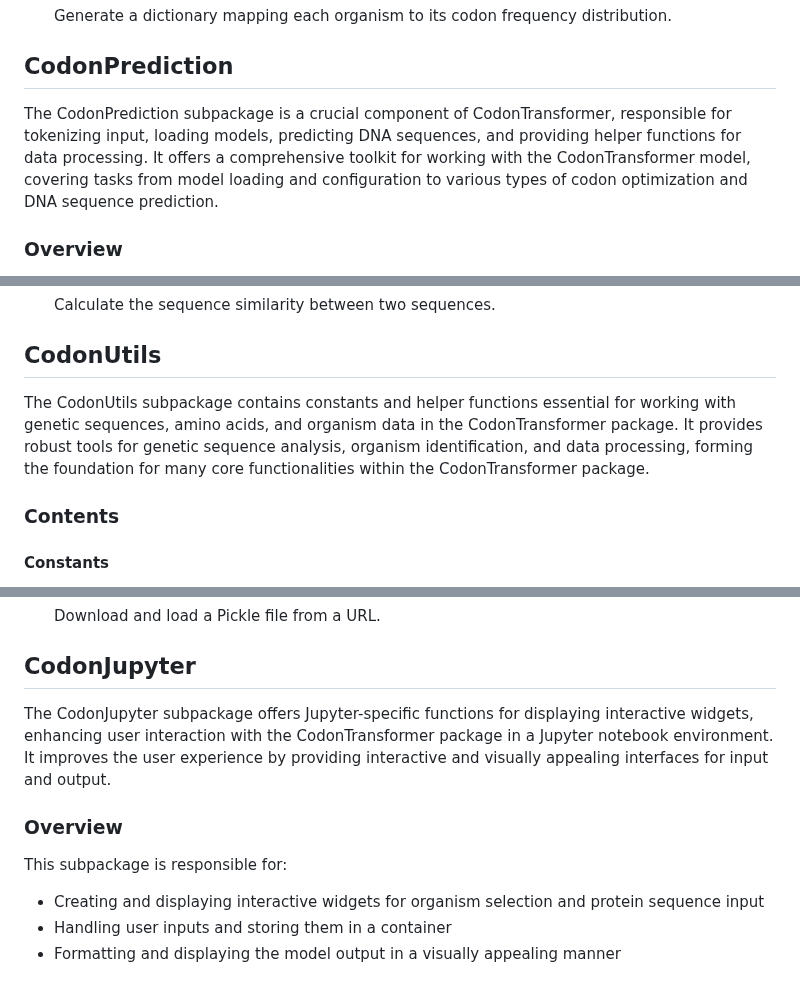
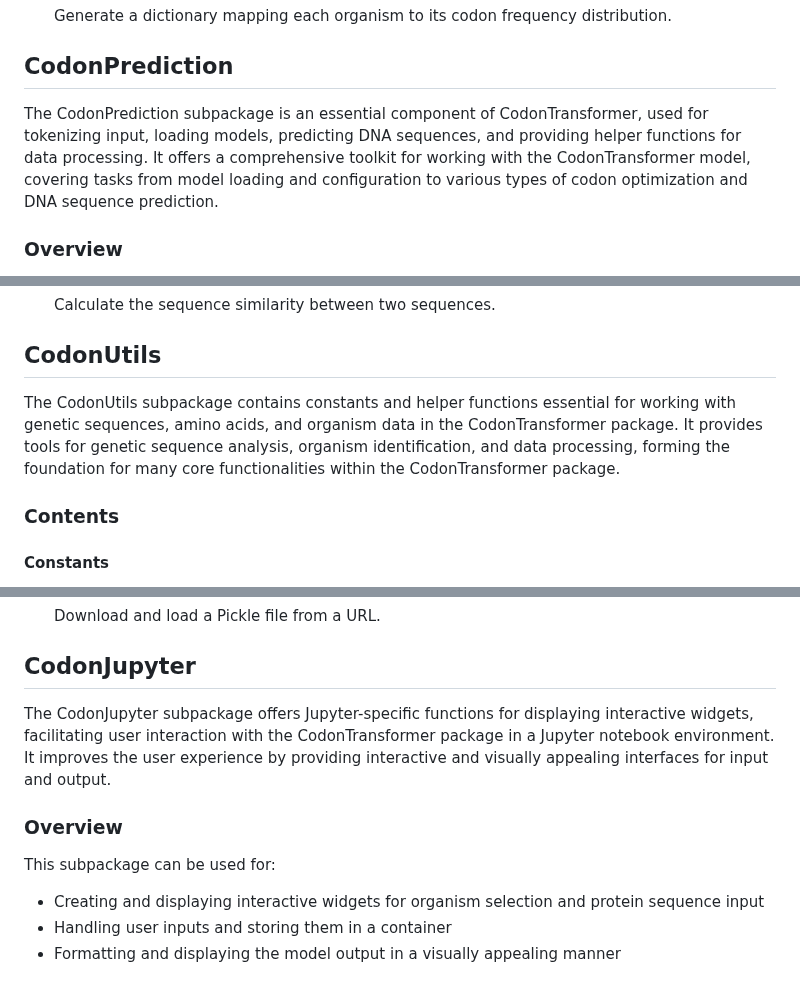
Before and after one commit to Adibvafa/CodonTransformer, a Markdown page: README.md, 3 parts joined by grey strips. GitHub-like rendering.

```diff
--- a/README.md
+++ b/README.md
@@ -260,7 +260,7 @@ This subpackage is responsible for:
 
 ## CodonPrediction
 
-The CodonPrediction subpackage is a crucial component of CodonTransformer, responsible for tokenizing input, loading models, predicting DNA sequences, and providing helper functions for data processing. It offers a comprehensive toolkit for working with the CodonTransformer model, covering tasks from model loading and configuration to various types of codon optimization and DNA sequence prediction.
+The CodonPrediction subpackage is an essential component of CodonTransformer, used for tokenizing input, loading models, predicting DNA sequences, and providing helper functions for data processing. It offers a comprehensive toolkit for working with the CodonTransformer model, covering tasks from model loading and configuration to various types of codon optimization and DNA sequence prediction.
 
 ### Overview
 
@@ -373,7 +373,7 @@ The CodonEvaluation module includes functions to compute metrics such as Codon A
 
 ## CodonUtils
 
-The CodonUtils subpackage contains constants and helper functions essential for working with genetic sequences, amino acids, and organism data in the CodonTransformer package. It provides robust tools for genetic sequence analysis, organism identification, and data processing, forming the foundation for many core functionalities within the CodonTransformer package.
+The CodonUtils subpackage contains constants and helper functions essential for working with genetic sequences, amino acids, and organism data in the CodonTransformer package. It provides tools for genetic sequence analysis, organism identification, and data processing, forming the foundation for many core functionalities within the CodonTransformer package.
 
 ### Contents
 
@@ -436,11 +436,11 @@ The CodonUtils subpackage contains constants and helper functions essential for
 
 ## CodonJupyter
 
-The CodonJupyter subpackage offers Jupyter-specific functions for displaying interactive widgets, enhancing user interaction with the CodonTransformer package in a Jupyter notebook environment. It improves the user experience by providing interactive and visually appealing interfaces for input and output.
+The CodonJupyter subpackage offers Jupyter-specific functions for displaying interactive widgets, facilitating user interaction with the CodonTransformer package in a Jupyter notebook environment. It improves the user experience by providing interactive and visually appealing interfaces for input and output.
 
 ### Overview
 
-This subpackage is responsible for:
+This subpackage can be used for:
 
 - Creating and displaying interactive widgets for organism selection and protein sequence input
 - Handling user inputs and storing them in a container
```
Also changed, not shown: other parts of README.md (+10 -10 lines).
